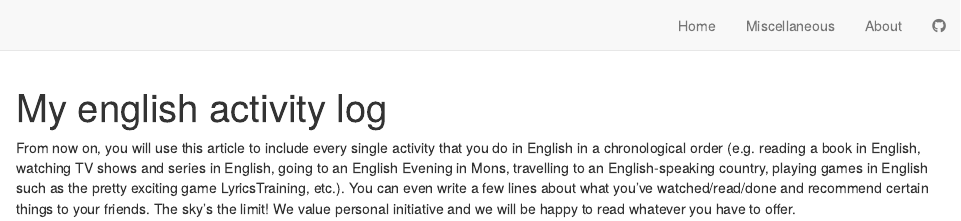
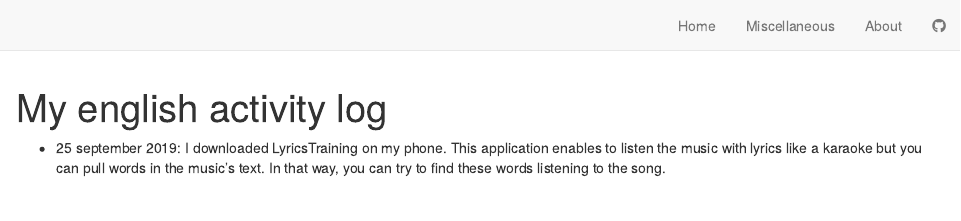
Before and after one commit to adterryn/adrien-terryn-blog, an R Markdown document (english-activity.Rmd): the page in a window 1100 px wide, from its top. Rendered offline with R 4.5, knitr and Pandoc, with nearby package versions; drawn as R Markdown's standard HTML page in place of the format the file asks for.

Commit message:
ajout d'une activité faite en anglais

```diff
--- a/english-activity.Rmd
+++ b/english-activity.Rmd
@@ -2,4 +2,5 @@
 title: "My english activity log"
 ---
 
-From now on, you will use this article to include every single activity that you do in English in a chronological order (e.g. reading a book in English, watching TV shows and series in English, going to an English Evening in Mons, travelling to an English-speaking country, playing games in English such as the pretty exciting game LyricsTraining, etc.). You can even write a few lines about what you’ve watched/read/done and recommend certain things to your friends. The sky’s the limit! We value personal initiative and we will be happy to read whatever you have to offer.
+
+- 25 september 2019: I downloaded LyricsTraining on my phone. This application enables to listen  the music with lyrics like a karaoke but you can pull words in the music's text. In that way, you can try to find these words listening to the song.
```
Also changed, not shown: 2 other files.
